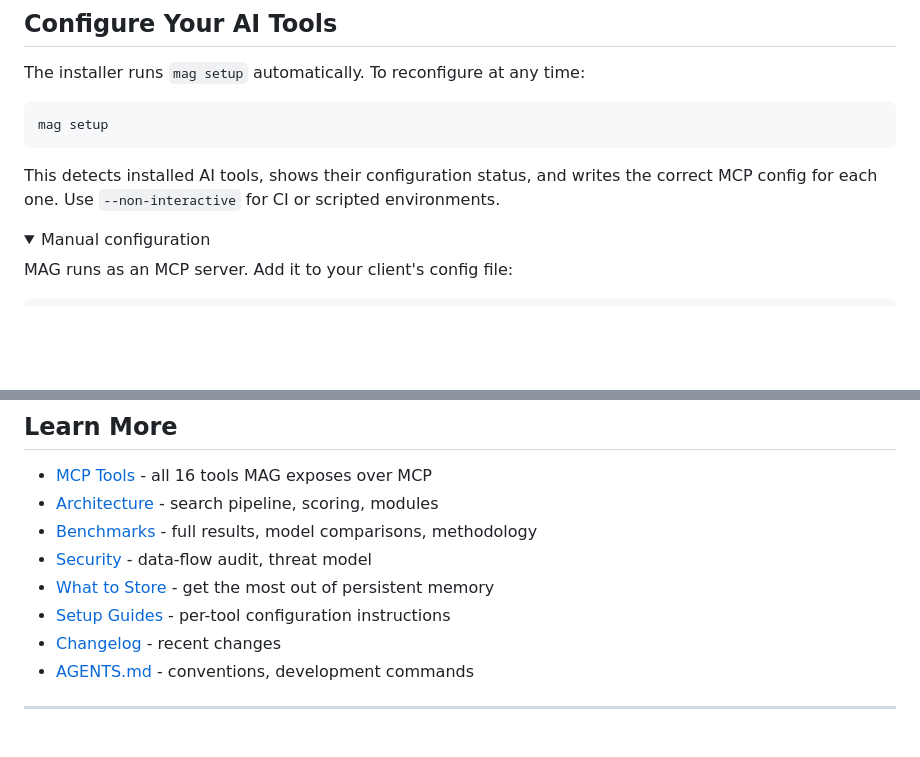
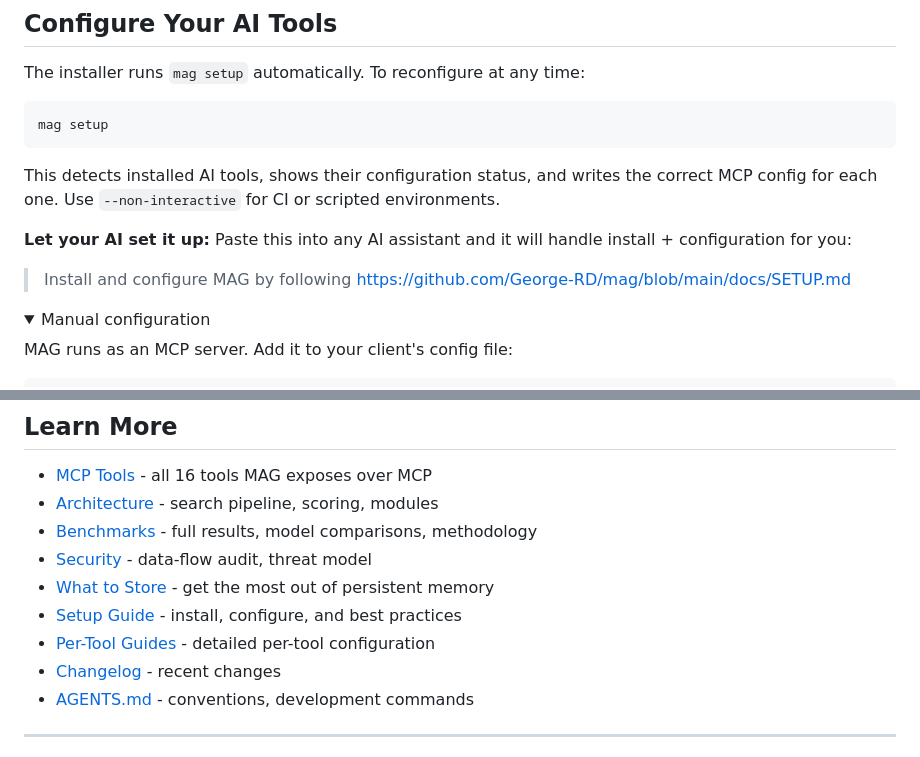
Before and after one commit to George-RD/mag, a Markdown page: README.md, 2 parts joined by grey strips. GitHub-like rendering; folded sections open; blank space fills up the shorter version.

Commit message:
docs: add AI-friendly SETUP.md and one-liner install prompt in README

```diff
--- a/README.md
+++ b/README.md
@@ -134,6 +134,10 @@ mag setup
 
 This detects installed AI tools, shows their configuration status, and writes the correct MCP config for each one. Use `--non-interactive` for CI or scripted environments.
 
+**Let your AI set it up:** Paste this into any AI assistant and it will handle install + configuration for you:
+
+> Install and configure MAG by following https://github.com/George-RD/mag/blob/main/docs/SETUP.md
+
 <details>
 <summary>Manual configuration</summary>
 
@@ -178,7 +182,8 @@ Per-tool setup guides: [Claude Desktop](docs/setup/claude-desktop.md) | [Cursor]
 - [Benchmarks](docs/benchmarks/) - full results, model comparisons, methodology
 - [Security](SECURITY.md) - data-flow audit, threat model
 - [What to Store](docs/what-to-store.md) - get the most out of persistent memory
-- [Setup Guides](docs/setup/) - per-tool configuration instructions
+- [Setup Guide](docs/SETUP.md) - install, configure, and best practices
+- [Per-Tool Guides](docs/setup/) - detailed per-tool configuration
 - [Changelog](CHANGELOG.md) - recent changes
 - [AGENTS.md](AGENTS.md) - conventions, development commands
 
```
Also changed, not shown: docs/SETUP.md (added, +177 -0 lines).
